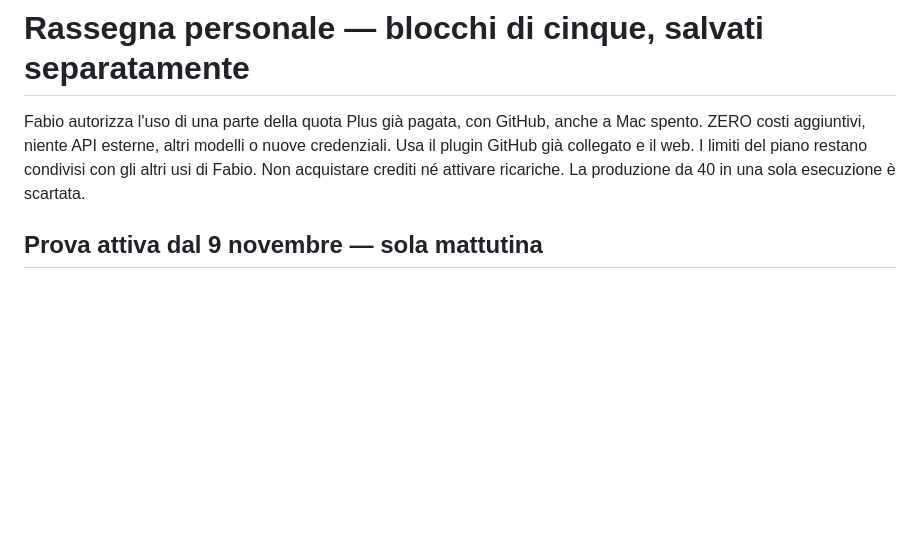
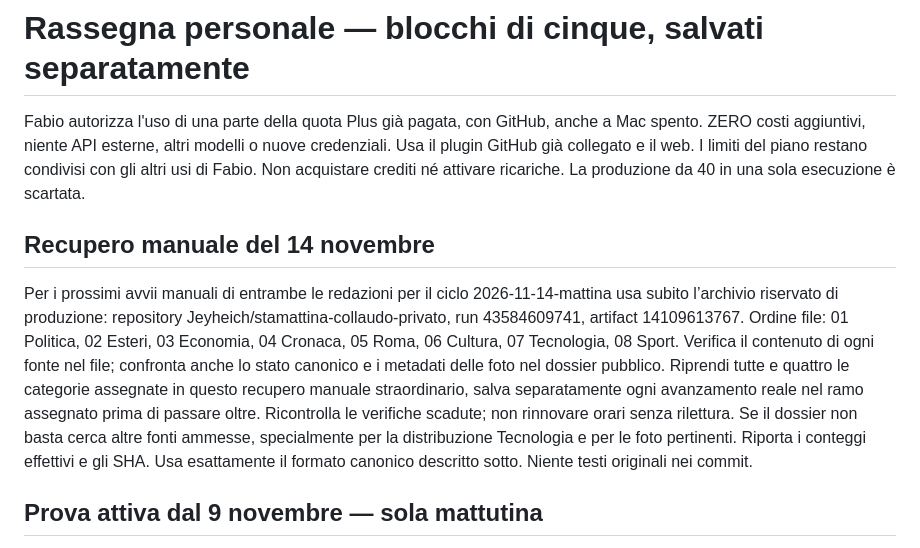
Before and after one commit to Jeyheich/stamattina, a Markdown page: automation/BATCH_BRIEF.md, the part around the change. Drawn GitHub-style; blank space fills up the shorter version.

Commit message:
Avvia il recupero reale del 14 con l’archivio privato

```diff
--- a/automation/BATCH_BRIEF.md
+++ b/automation/BATCH_BRIEF.md
@@ -1,6 +1,9 @@
 # Rassegna personale — blocchi di cinque, salvati separatamente
 
 Fabio autorizza l'uso di una parte della quota Plus già pagata, con GitHub, anche a Mac spento. ZERO costi aggiuntivi, niente API esterne, altri modelli o nuove credenziali. Usa il plugin GitHub già collegato e il web. I limiti del piano restano condivisi con gli altri usi di Fabio. Non acquistare crediti né attivare ricariche. La produzione da 40 in una sola esecuzione è scartata.
+
+## Recupero manuale del 14 novembre
+Per i prossimi avvii manuali di entrambe le redazioni per il ciclo 2026-11-14-mattina usa subito l’archivio riservato di produzione: repository Jeyheich/stamattina-collaudo-privato, run 43584609741, artifact 14109613767. Ordine file: 01 Politica, 02 Esteri, 03 Economia, 04 Cronaca, 05 Roma, 06 Cultura, 07 Tecnologia, 08 Sport. Verifica il contenuto di ogni fonte nel file; confronta anche lo stato canonico e i metadati delle foto nel dossier pubblico. Riprendi tutte e quattro le categorie assegnate in questo recupero manuale straordinario, salva separatamente ogni avanzamento reale nel ramo assegnato prima di passare oltre. Ricontrolla le verifiche scadute; non rinnovare orari senza rilettura. Se il dossier non basta cerca altre fonti ammesse, specialmente per la distribuzione Tecnologia e per le foto pertinenti. Riporta i conteggi effettivi e gli SHA. Usa esattamente il formato canonico descritto sotto. Niente testi originali nei commit.
 
 ## Prova attiva dal 9 novembre — sola mattutina
 Per le attività programmate esegui soltanto il ciclo mattutino Europe/Rome. Rassegna stampa quotidiana alle 06:05, 07:05 e 08:05. Rassegna · Economia, Cronaca, Roma e Cultura alle 06:15, 07:15 e 08:15. Il calendario a due edizioni riportato più sotto è la configurazione precedente. Mantieni le assegnazioni del mattino, il recupero di tutte le categorie incomplete di competenza e la verifica finale delle 08:15. L’obiettivo resta 40 principali, 40 aggiuntive e cinque foto verificate entro le 09:00. Niente avvii editoriali pomeridiani durante la prova.
```
